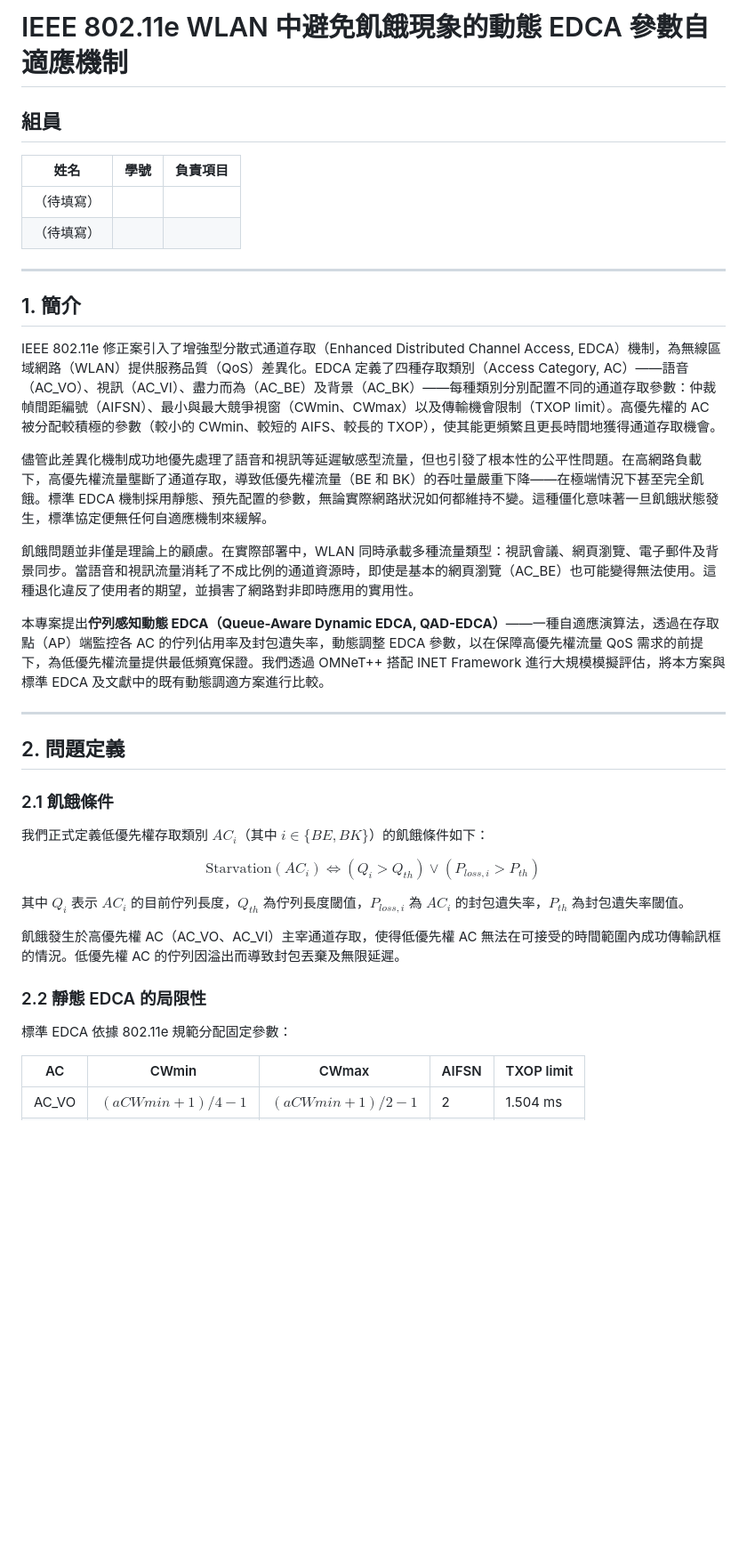
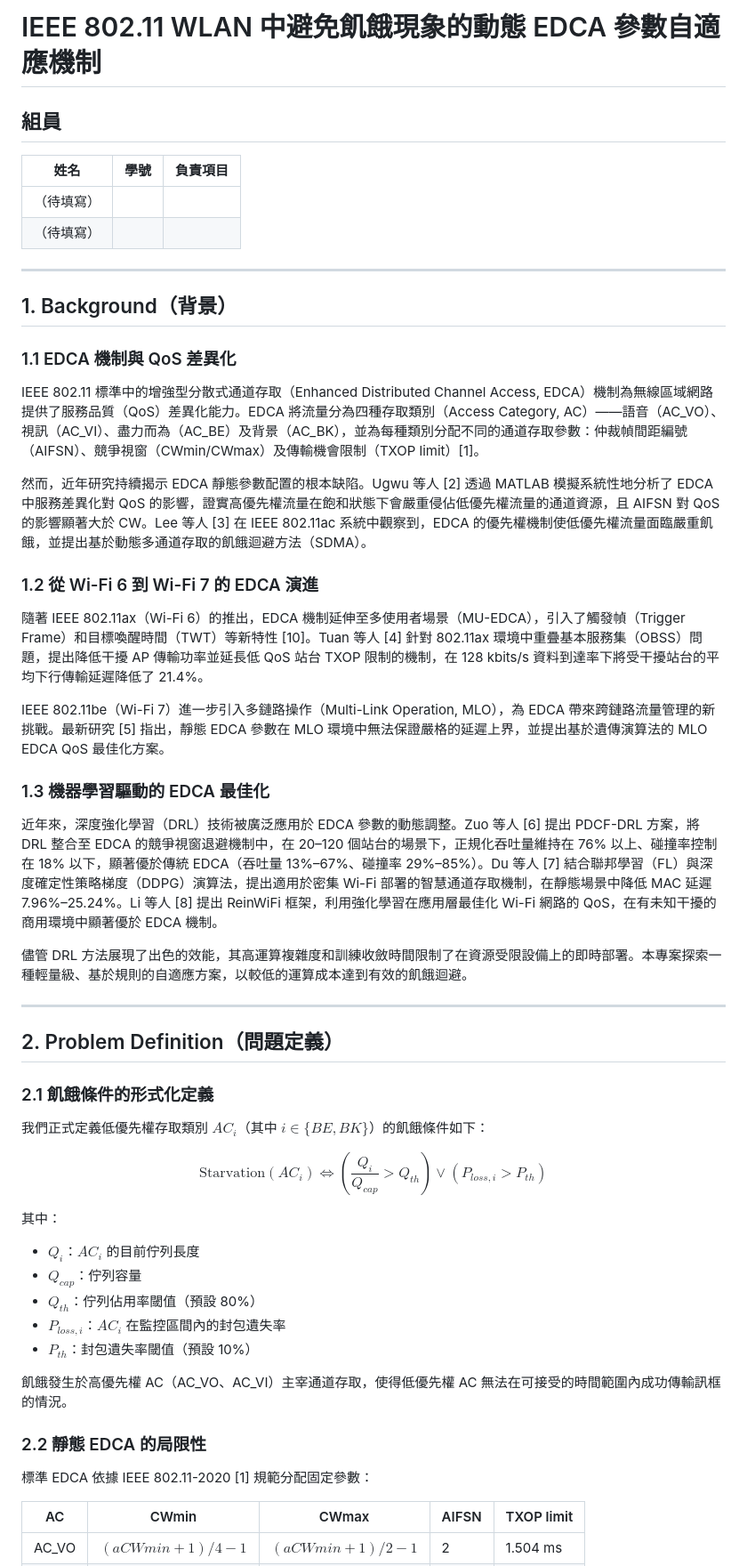
Before and after one commit to mickeytony0215-png/Dynamic-EDCA-Parameter-Adaptation-for-Starvation-Avoidance-in-IEEE-802.11e-WLANs, a Markdown page: proposal/proposal_zh.md, the part around one of its changes. Shown at 89% size. Rendered like a GitHub page; blank space fills up the shorter version.

```diff
--- a/proposal/proposal_zh.md
+++ b/proposal/proposal_zh.md
@@ -1,4 +1,4 @@
-# IEEE 802.11e WLAN 中避免飢餓現象的動態 EDCA 參數自適應機制
+# IEEE 802.11 WLAN 中避免飢餓現象的動態 EDCA 參數自適應機制
 
 ## 組員
 
@@ -9,35 +9,50 @@
 
 ---
 
-## 1. 簡介
+## 1. Background（背景）
 
-IEEE 802.11e 修正案引入了增強型分散式通道存取（Enhanced Distributed Channel Access, EDCA）機制，為無線區域網路（WLAN）提供服務品質（QoS）差異化。EDCA 定義了四種存取類別（Access Category, AC）——語音（AC_VO）、視訊（AC_VI）、盡力而為（AC_BE）及背景（AC_BK）——每種類別分別配置不同的通道存取參數：仲裁幀間距編號（AIFSN）、最小與最大競爭視窗（CWmin、CWmax）以及傳輸機會限制（TXOP limit）。高優先權的 AC 被分配較積極的參數（較小的 CWmin、較短的 AIFS、較長的 TXOP），使其能更頻繁且更長時間地獲得通道存取機會。
+### 1.1 EDCA 機制與 QoS 差異化
 
-儘管此差異化機制成功地優先處理了語音和視訊等延遲敏感型流量，但也引發了根本性的公平性問題。在高網路負載下，高優先權流量壟斷了通道存取，導致低優先權流量（BE 和 BK）的吞吐量嚴重下降——在極端情況下甚至完全飢餓。標準 EDCA 機制採用靜態、預先配置的參數，無論實際網路狀況如何都維持不變。這種僵化意味著一旦飢餓狀態發生，標準協定便無任何自適應機制來緩解。
+IEEE 802.11 標準中的增強型分散式通道存取（Enhanced Distributed Channel Access, EDCA）機制為無線區域網路提供了服務品質（QoS）差異化能力。EDCA 將流量分為四種存取類別（Access Category, AC）——語音（AC_VO）、視訊（AC_VI）、盡力而為（AC_BE）及背景（AC_BK），並為每種類別分配不同的通道存取參數：仲裁幀間距編號（AIFSN）、競爭視窗（CWmin/CWmax）及傳輸機會限制（TXOP limit）[1]。
 
-飢餓問題並非僅是理論上的顧慮。在實際部署中，WLAN 同時承載多種流量類型：視訊會議、網頁瀏覽、電子郵件及背景同步。當語音和視訊流量消耗了不成比例的通道資源時，即使是基本的網頁瀏覽（AC_BE）也可能變得無法使用。這種退化違反了使用者的期望，並損害了網路對非即時應用的實用性。
+然而，近年研究持續揭示 EDCA 靜態參數配置的根本缺陷。Ugwu 等人 [2] 透過 MATLAB 模擬系統性地分析了 EDCA 中服務差異化對 QoS 的影響，證實高優先權流量在飽和狀態下會嚴重侵佔低優先權流量的通道資源，且 AIFSN 對 QoS 的影響顯著大於 CW。Lee 等人 [3] 在 IEEE 802.11ac 系統中觀察到，EDCA 的優先權機制使低優先權流量面臨嚴重飢餓，並提出基於動態多通道存取的飢餓迴避方法（SDMA）。
 
-本專案提出**佇列感知動態 EDCA（Queue-Aware Dynamic EDCA, QAD-EDCA）**——一種自適應演算法，透過在存取點（AP）端監控各 AC 的佇列佔用率及封包遺失率，動態調整 EDCA 參數，以在保障高優先權流量 QoS 需求的前提下，為低優先權流量提供最低頻寬保證。我們透過 OMNeT++ 搭配 INET Framework 進行大規模模擬評估，將本方案與標準 EDCA 及文獻中的既有動態調適方案進行比較。
+### 1.2 從 Wi-Fi 6 到 Wi-Fi 7 的 EDCA 演進
+
+隨著 IEEE 802.11ax（Wi-Fi 6）的推出，EDCA 機制延伸至多使用者場景（MU-EDCA），引入了觸發幀（Trigger Frame）和目標喚醒時間（TWT）等新特性 [10]。Tuan 等人 [4] 針對 802.11ax 環境中重疊基本服務集（OBSS）問題，提出降低干擾 AP 傳輸功率並延長低 QoS 站台 TXOP 限制的機制，在 128 kbits/s 資料到達率下將受干擾站台的平均下行傳輸延遲降低了 21.4%。
+
+IEEE 802.11be（Wi-Fi 7）進一步引入多鏈路操作（Multi-Link Operation, MLO），為 EDCA 帶來跨鏈路流量管理的新挑戰。最新研究 [5] 指出，靜態 EDCA 參數在 MLO 環境中無法保證嚴格的延遲上界，並提出基於遺傳演算法的 MLO EDCA QoS 最佳化方案。
+
+### 1.3 機器學習驅動的 EDCA 最佳化
+
+近年來，深度強化學習（DRL）技術被廣泛應用於 EDCA 參數的動態調整。Zuo 等人 [6] 提出 PDCF-DRL 方案，將 DRL 整合至 EDCA 的競爭視窗退避機制中，在 20–120 個站台的場景下，正規化吞吐量維持在 76% 以上、碰撞率控制在 18% 以下，顯著優於傳統 EDCA（吞吐量 13%–67%、碰撞率 29%–85%）。Du 等人 [7] 結合聯邦學習（FL）與深度確定性策略梯度（DDPG）演算法，提出適用於密集 Wi-Fi 部署的智慧通道存取機制，在靜態場景中降低 MAC 延遲 7.96%–25.24%。Li 等人 [8] 提出 ReinWiFi 框架，利用強化學習在應用層最佳化 Wi-Fi 網路的 QoS，在有未知干擾的商用環境中顯著優於 EDCA 機制。
+
+儘管 DRL 方法展現了出色的效能，其高運算複雜度和訓練收斂時間限制了在資源受限設備上的即時部署。本專案探索一種輕量級、基於規則的自適應方案，以較低的運算成本達到有效的飢餓迴避。
 
 ---
 
-## 2. 問題定義
+## 2. Problem Definition（問題定義）
 
-### 2.1 飢餓條件
+### 2.1 飢餓條件的形式化定義
 
 我們正式定義低優先權存取類別 $AC_i$（其中 $i \in \{BE, BK\}$）的飢餓條件如下：
 
 $$
-\text{Starvation}(AC_i) \iff \left( Q_i > Q_{th} \right) \lor \left( P_{loss,i} > P_{th} \right)
+\text{Starvation}(AC_i) \iff \left( \frac{Q_i}{Q_{cap}} > Q_{th} \right) \lor \left( P_{loss,i} > P_{th} \right)
 $$
 
-其中 $Q_i$ 表示 $AC_i$ 的目前佇列長度，$Q_{th}$ 為佇列長度閾值，$P_{loss,i}$ 為 $AC_i$ 的封包遺失率，$P_{th}$ 為封包遺失率閾值。
+其中：
+- $Q_i$：$AC_i$ 的目前佇列長度
+- $Q_{cap}$：佇列容量
+- $Q_{th}$：佇列佔用率閾值（預設 80%）
+- $P_{loss,i}$：$AC_i$ 在監控區間內的封包遺失率
+- $P_{th}$：封包遺失率閾值（預設 10%）
 
-飢餓發生於高優先權 AC（AC_VO、AC_VI）主宰通道存取，使得低優先權 AC 無法在可接受的時間範圍內成功傳輸訊框的情況。低優先權 AC 的佇列因溢出而導致封包丟棄及無限延遲。
+飢餓發生於高優先權 AC（AC_VO、AC_VI）主宰通道存取，使得低優先權 AC 無法在可接受的時間範圍內成功傳輸訊框的情況。
 
 ### 2.2 靜態 EDCA 的局限性
 
-標準 EDCA 依據 802.11e 規範分配固定參數：
+標準 EDCA 依據 IEEE 802.11-2020 [1] 規範分配固定參數：
 
 | AC | CWmin | CWmax | AIFSN | TXOP limit |
 |----|-------|-------|-------|------------|
```
Also changed, not shown: other parts of proposal/proposal_zh.md (+96 -43 lines), proposal/proposal.md (+134 -68 lines).
